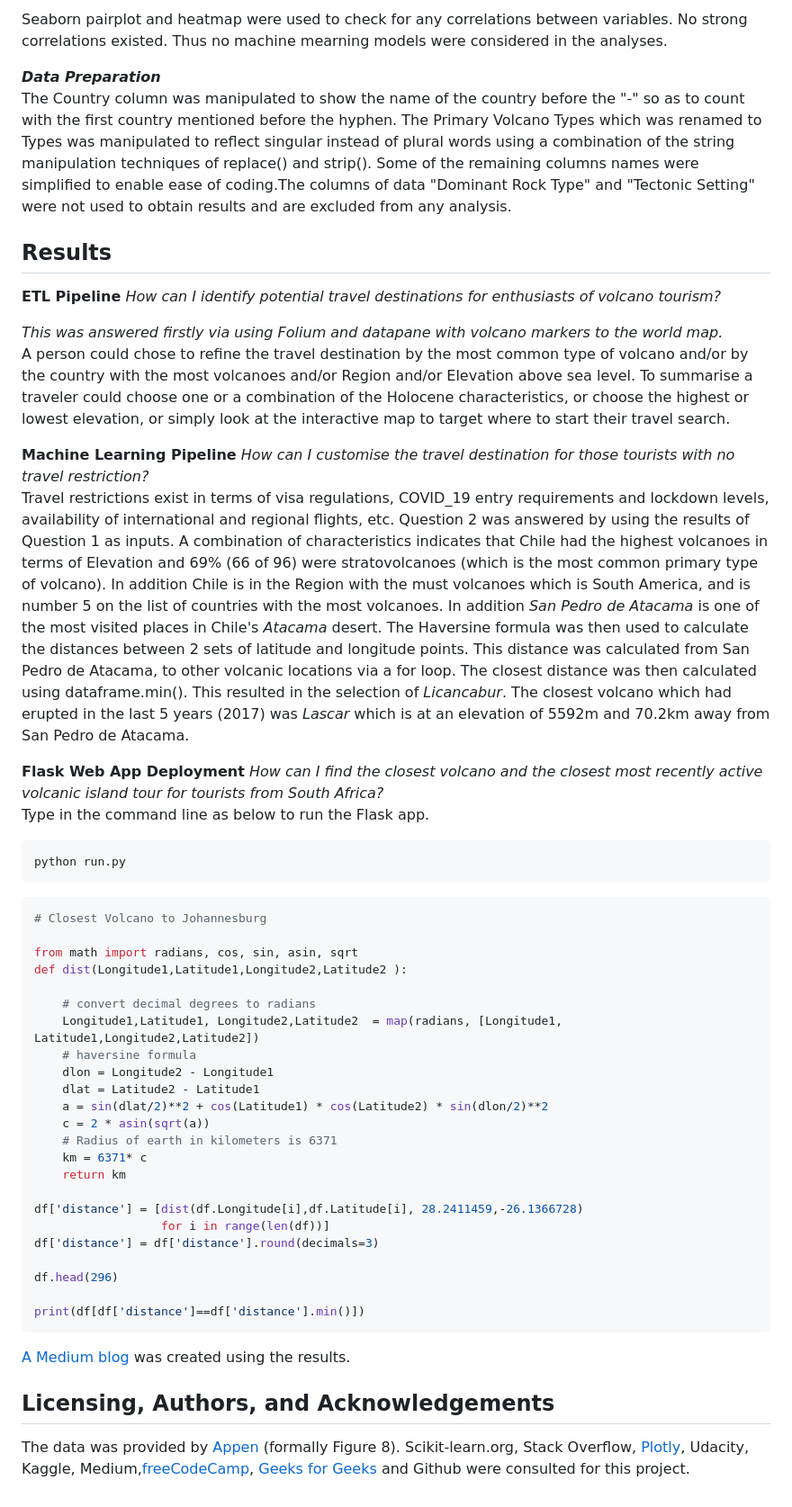
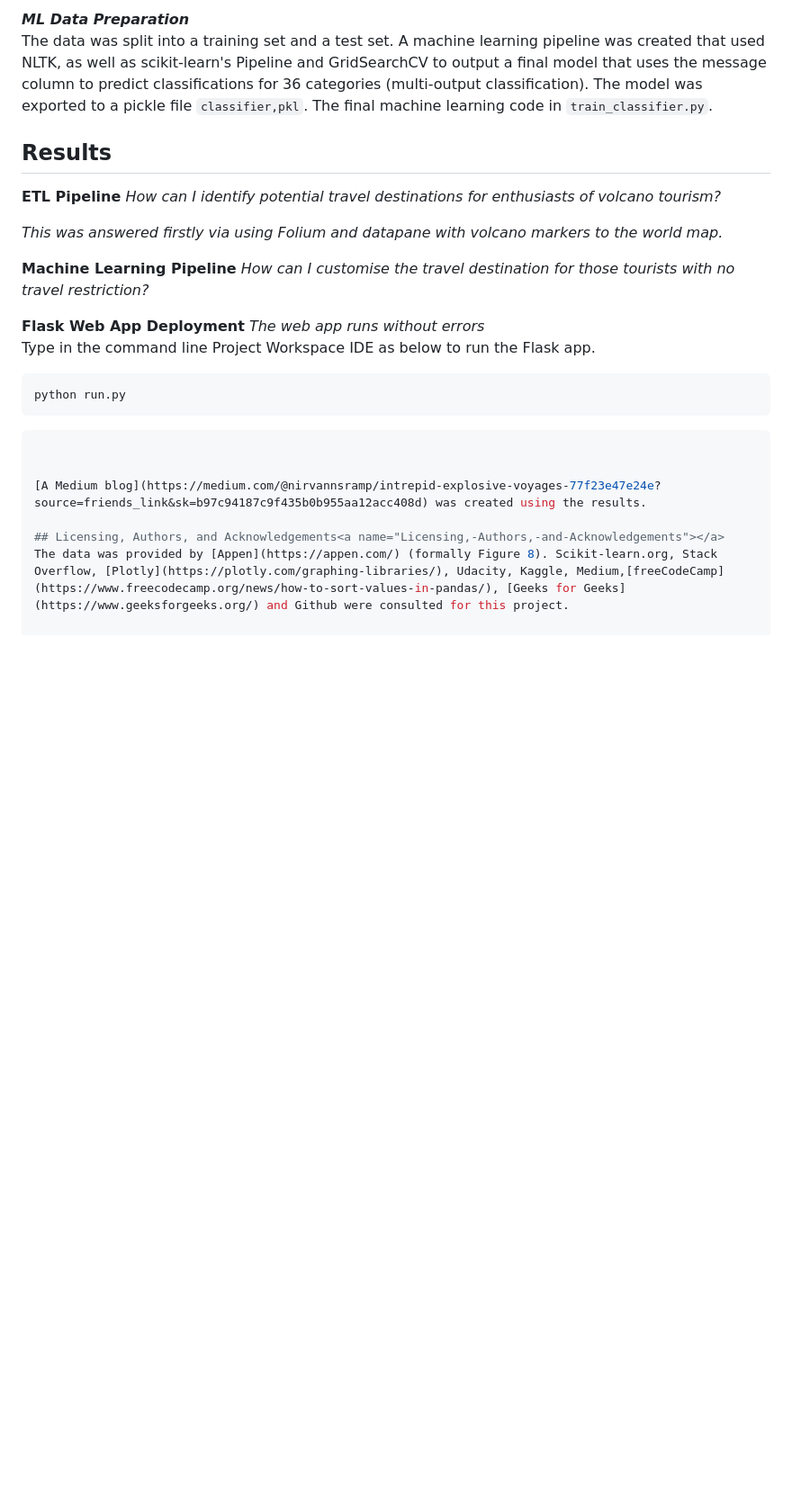
Before and after one commit to nirvannar/DisasterResponsePipeline, a Markdown page: IntroReadMe.md, the part around one of its changes. Shown at 90% size. Rendered like a GitHub page; blank space fills up the shorter version.

Commit message:
add content to IntroReadMe.md

````diff
--- a/IntroReadMe.md
+++ b/IntroReadMe.md
@@ -46,9 +38,6 @@ Pandas DataFrame.hist was used to see the distribution / shape of the data for t
 
-Seaborn pairplot and heatmap were used to check for any correlations between variables.  No strong correlations existed.  Thus no machine mearning models were considered in the analyses.
-
-**_Data Preparation_**
-The Country column was manipulated to show the name of the country before the "-" so as to count with the first country mentioned before the hyphen.
-The Primary Volcano Types which was renamed to Types was manipulated to reflect singular instead of plural words using a combination of the string manipulation techniques of replace() and strip().  Some of the remaining columns names were simplified to enable ease of coding.The columns of data "Dominant Rock Type" and "Tectonic Setting" were not used to obtain results and are excluded from any analysis.
+**_ML Data Preparation_**
+The data was split into a training set and a test set. A machine learning pipeline was created that used NLTK, as well as scikit-learn's Pipeline and GridSearchCV to output a final model that uses the message column to predict classifications for 36 categories (multi-output classification). The model was exported to a pickle file ```classifier,pkl```. The final machine learning code in ```train_classifier.py```.
 
 
 ## Results <a name="Results"></a>
@@ -56,44 +45,19 @@ The Primary Volcano Types which was renamed to Types was manipulated to reflect
 **ETL Pipeline** *How can I identify potential travel destinations for enthusiasts of volcano tourism?*
 
 *This was answered firstly via using Folium and datapane with volcano markers to the world map.*
-A person could chose to refine the travel destination by the most common type of volcano and/or by the country with the most volcanoes and/or Region and/or Elevation above sea level.  To summarise a traveler could choose one or a combination of the Holocene characteristics, or choose the highest or lowest elevation, or simply look at the interactive map to target where to start their travel search.
+
 
 **Machine Learning Pipeline** *How can I customise the travel destination for those tourists with no travel restriction?*
-Travel restrictions exist in terms of visa regulations, COVID_19 entry requirements and lockdown levels, availability of international and regional flights, etc. Question 2 was answered by using the results of Question 1 as inputs. A combination of characteristics indicates that Chile had the highest volcanoes in terms of Elevation and 69% (66 of 96) were stratovolcanoes (which is the most common primary type of volcano). In addition Chile is in the Region with the must volcanoes which is South America, and is number 5 on the list of countries with the most volcanoes. In addition *San Pedro de Atacama* is one of the most visited places in Chile's *Atacama* desert.
-The Haversine formula was then used to calculate the distances between 2 sets of latitude and longitude points. This distance was calculated from San Pedro de Atacama, to other volcanic locations via a for loop. The closest distance was then calculated using dataframe.min(). This resulted in the selection of *Licancabur*. The closest volcano which had erupted in the last 5 years (2017) was *Lascar* which is at an elevation of 5592m and 70.2km away from San Pedro de Atacama.
 
-**Flask Web App Deployment** *How can I find the closest volcano and the closest most recently active volcanic island tour for tourists from South Africa?*
-Type in the command line as below to run the Flask app.
+
+**Flask Web App Deployment** *The web app runs without errors*
+Type in the command line Project Workspace IDE as below to run the Flask app.
 
 ```python
 python run.py
 ```
 
 ```python
-# Closest Volcano to Johannesburg
-
-from math import radians, cos, sin, asin, sqrt
-def dist(Longitude1,Latitude1,Longitude2,Latitude2 ):
-
-    # convert decimal degrees to radians
-    Longitude1,Latitude1, Longitude2,Latitude2  = map(radians, [Longitude1, Latitude1,Longitude2,Latitude2])
-    # haversine formula
-    dlon = Longitude2 - Longitude1
-    dlat = Latitude2 - Latitude1
-    a = sin(dlat/2)**2 + cos(Latitude1) * cos(Latitude2) * sin(dlon/2)**2
-    c = 2 * asin(sqrt(a))
-    # Radius of earth in kilometers is 6371
-    km = 6371* c
-    return km
-
-df['distance'] = [dist(df.Longitude[i],df.Latitude[i], 28.2411459,-26.1366728)
-                  for i in range(len(df))]
-df['distance'] = df['distance'].round(decimals=3)
-
-df.head(296)
-
-print(df[df['distance']==df['distance'].min()])
-```
 
 
 [A Medium blog](https://medium.com/@nirvannsramp/intrepid-explosive-voyages-77f23e47e24e?source=friends_link&sk=b97c94187c9f435b0b955aa12acc408d) was created using the results.
````
Also changed, not shown: other parts of IntroReadMe.md (+13 -21 lines).
